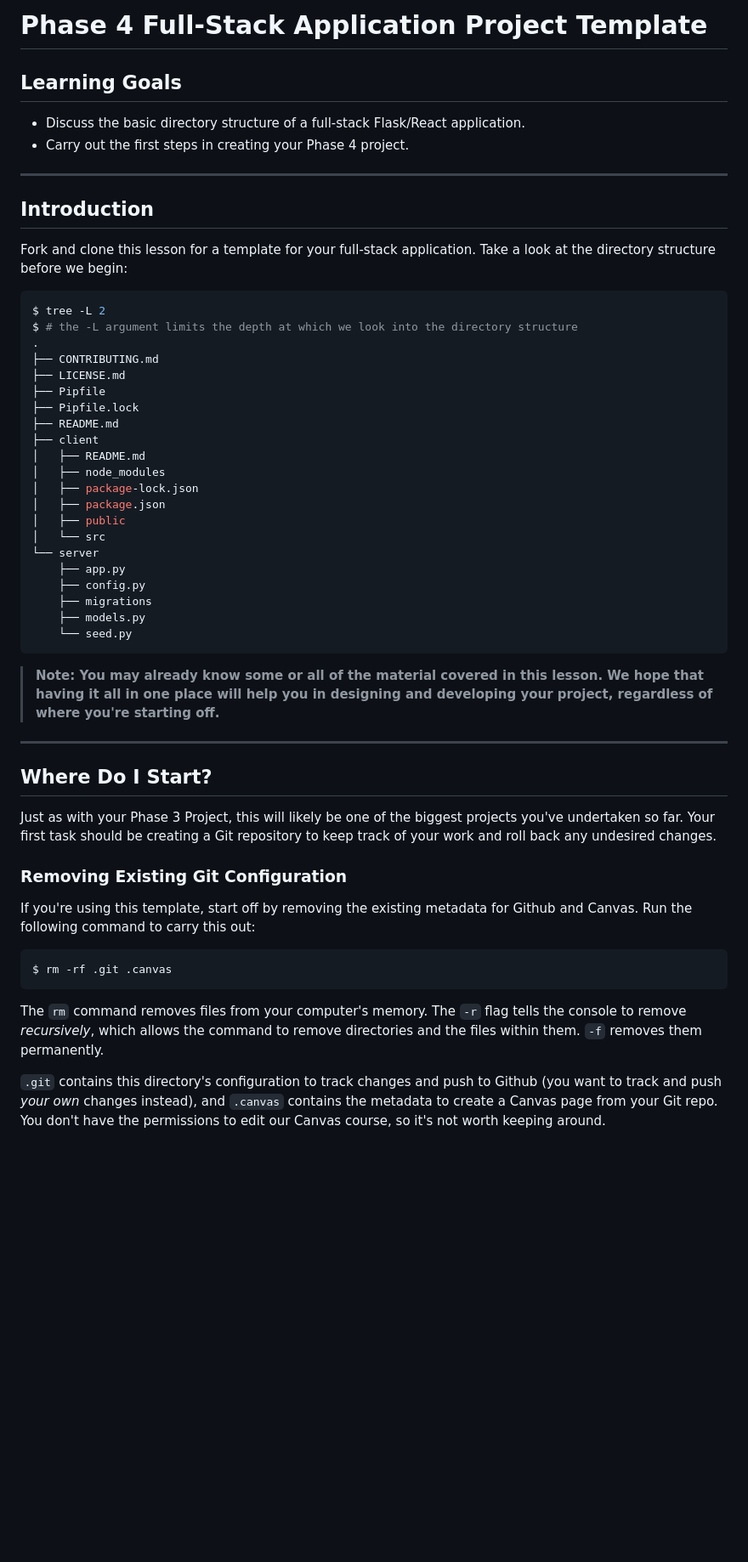
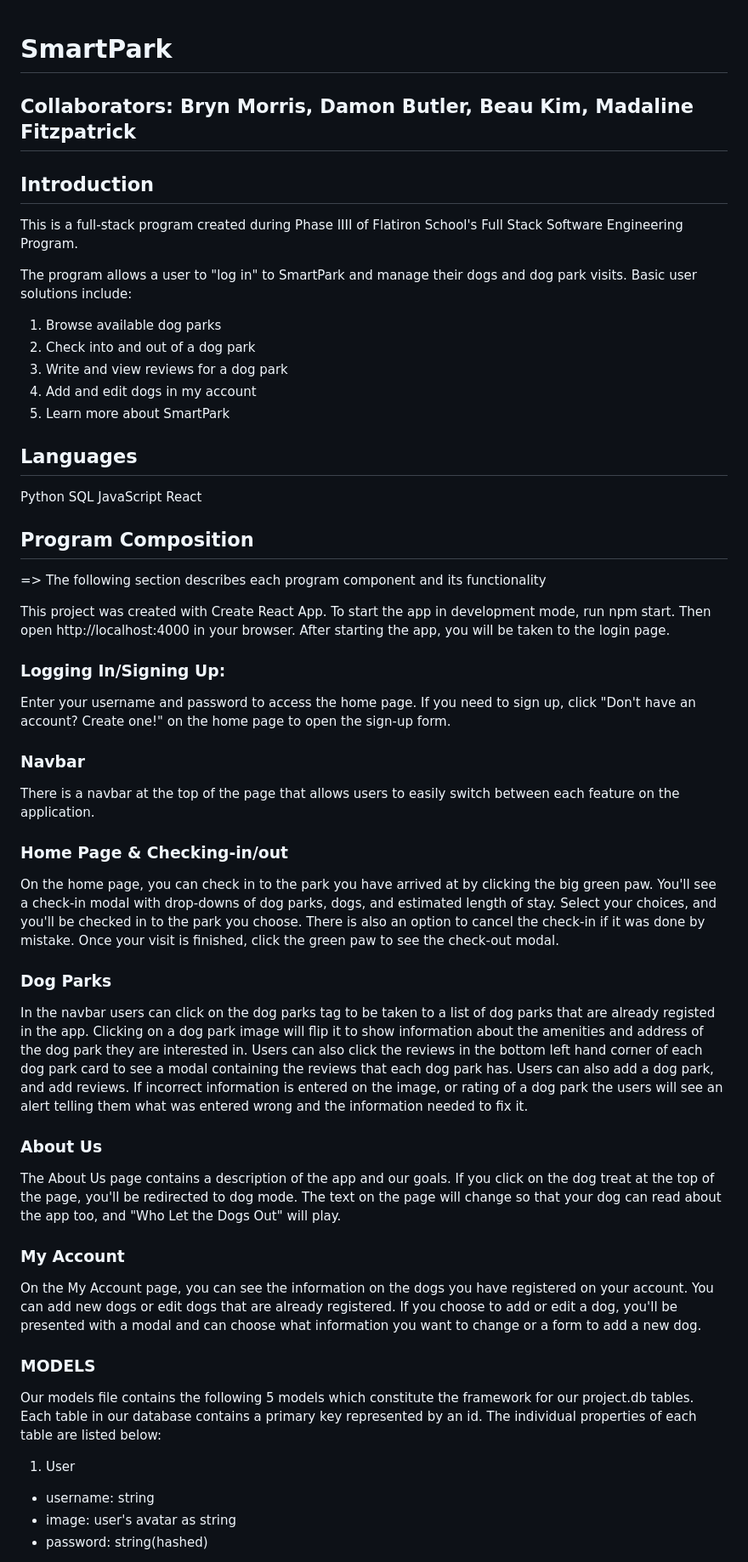
Before and after one commit to bryn-morris/Smart-Park, a Markdown page: README.md, the part around one of its changes. Shown at 85% size. Drawn GitHub-style; blank space fills up the shorter version.

````diff
--- a/README.md
+++ b/README.md
@@ -1,68 +1,58 @@
-# Phase 4 Full-Stack Application Project Template
 
-## Learning Goals
+# SmartPark
+## Collaborators: Bryn Morris, Damon Butler, Beau Kim, Madaline Fitzpatrick
+## Introduction
+This is a full-stack program created during Phase IIII of Flatiron School's Full Stack Software Engineering Program.
 
-- Discuss the basic directory structure of a full-stack Flask/React application.
-- Carry out the first steps in creating your Phase 4 project.
+The program allows a user to "log in" to SmartPark and manage their dogs and dog park visits. Basic user solutions include:
+1. Browse available dog parks
+2. Check into and out of a dog park
+3. Write and view reviews for a dog park
+4. Add and edit dogs in my account
+4. Learn more about SmartPark
 
-***
+## Languages
+Python
+SQL
+JavaScript
+React
 
-## Introduction
+## Program Composition
+=> The following section describes each program component and its functionality
 
-Fork and clone this lesson for a template for your full-stack application. Take
-a look at the directory structure before we begin:
+This project was created with Create React App.
+To start the app in development mode, run npm start. Then open http://localhost:4000 in your browser.
+After starting the app, you will be taken to the login page.
 
-```console
-$ tree -L 2
-$ # the -L argument limits the depth at which we look into the directory structure
-.
-├── CONTRIBUTING.md
-├── LICENSE.md
-├── Pipfile
-├── Pipfile.lock
-├── README.md
-├── client
-│   ├── README.md
-│   ├── node_modules
-│   ├── package-lock.json
-│   ├── package.json
-│   ├── public
-│   └── src
-└── server
-    ├── app.py
-    ├── config.py
-    ├── migrations
-    ├── models.py
-    └── seed.py
-```
+### Logging In/Signing Up:
+Enter your username and password to access the home page.
+If you need to sign up, click "Don't have an account? Create one!" on the home page to open the sign-up form.
 
-> **Note: You may already know some or all of the material covered in this
-> lesson. We hope that having it all in one place will help you in designing
-> and developing your project, regardless of where you're starting off.**
+### Navbar
+There is a navbar at the top of the page that allows users to easily switch between each feature on the application.
 
-***
+### Home Page & Checking-in/out
+On the home page, you can check in to the park you have arrived at by clicking the big green paw. You'll see a check-in modal with drop-downs of dog parks, dogs, and estimated length of stay. Select your choices, and you'll be checked in to the park you choose. There is also an option to cancel the check-in if it was done by mistake. Once your visit is finished, click the green paw to see the check-out modal.
 
-## Where Do I Start?
+### Dog Parks
+In the navbar users can click on the dog parks tag to be taken to a  list of dog parks that are already registed in the app. Clicking on a dog park image will flip it to show information about the amenities and address of the dog park they are interested in. Users can also click the reviews in the bottom left hand corner of each dog park card to see a modal containing the reviews that each dog park has.
+Users can also add a dog park, and add reviews. If incorrect information is entered on the image, or rating of a dog park the users will see an alert telling them what was entered wrong and the information needed to fix it.
 
-Just as with your Phase 3 Project, this will likely be one of the biggest
-projects you've undertaken so far. Your first task should be creating a Git
-repository to keep track of your work and roll back any undesired changes.
+### About Us
+The About Us page contains a description of the app and our goals. If you click on the dog treat at the top of the page, you'll be redirected to dog mode. The text on the page will change so that your dog can read about the app too, and "Who Let the Dogs Out" will play.
 
-### Removing Existing Git Configuration
+### My Account
+On the My Account page, you can see the information on the dogs you have registered on your account. You can add new dogs or edit dogs that are already registered. If you choose to add or edit a dog, you'll be presented with a modal and can choose what information you want to change or a form to add a new dog.
 
-If you're using this template, start off by removing the existing metadata for
-Github and Canvas. Run the following command to carry this out:
 
-```console
-$ rm -rf .git .canvas
-```
 
-The `rm` command removes files from your computer's memory. The `-r` flag tells
-the console to remove _recursively_, which allows the command to remove
-directories and the files within them. `-f` removes them permanently.
+### MODELS
+Our models file contains the following 5 models which constitute the framework for our project.db tables.
+Each table in our database contains a primary key represented by an id.
+The individual properties of each table are listed below:
 
-`.git` contains this directory's configuration to track changes and push to
-Github (you want to track and push _your own_ changes instead), and `.canvas`
-contains the metadata to create a Canvas page from your Git repo. You don't have
-the permissions to edit our Canvas course, so it's not worth keeping around.
+1. User
+- username: string
+- image: user's avatar as string
+- password: string(hashed)
 
````
Also changed, not shown: other parts of README.md (+45 -237 lines).
